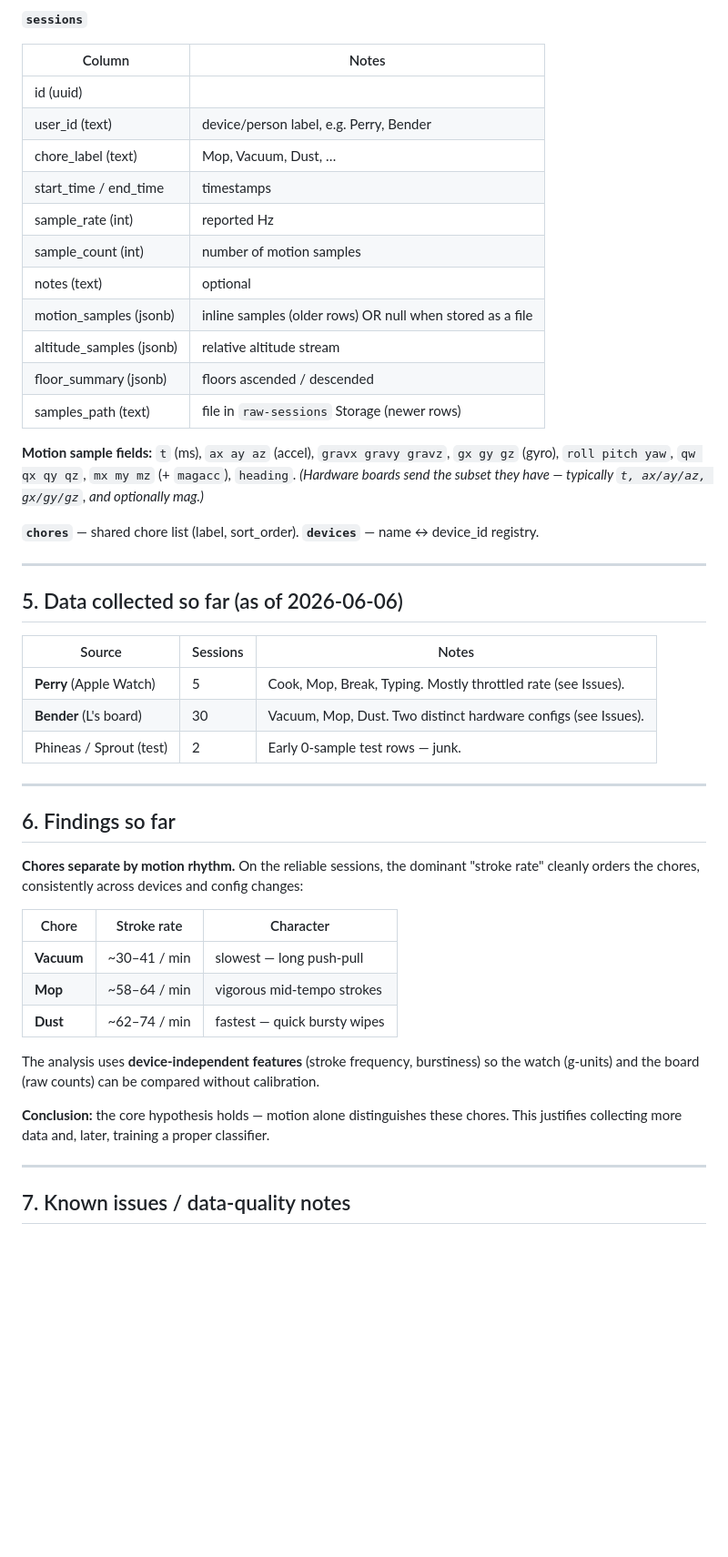
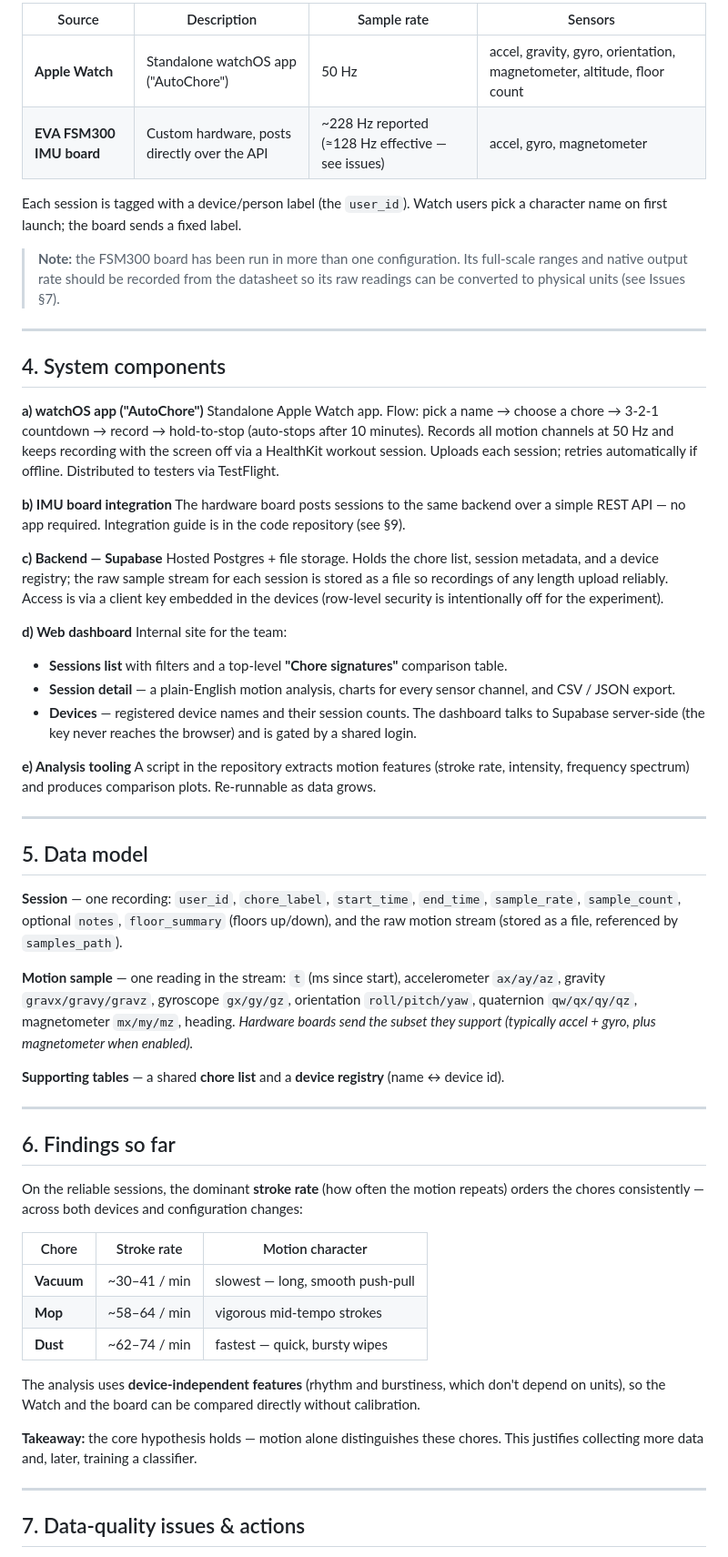
Before and after one commit to sudipc07/autochore, a Markdown page: docs/PROJECT_OVERVIEW.md, the part around one of its changes. Shown at 91% size. Drawn GitHub-style; blank space fills up the shorter version.

```diff
--- a/docs/PROJECT_OVERVIEW.md
+++ b/docs/PROJECT_OVERVIEW.md
@@ -73,51 +45,65 @@ Hardware IMU board (REST)  ─┘   (DB + Storage)   (autochore.bubbles.work)
 
-**`sessions`**
+| Source | Description | Sample rate | Sensors |
+|--------|-------------|-------------|---------|
+| **Apple Watch** | Standalone watchOS app ("AutoChore") | 50 Hz | accel, gravity, gyro, orientation, magnetometer, altitude, floor count |
+| **EVA FSM300 IMU board** | Custom hardware, posts directly over the API | ~228 Hz reported (≈128 Hz effective — see issues) | accel, gyro, magnetometer |
 
-| Column | Notes |
-|---|---|
-| id (uuid) | |
-| user_id (text) | device/person label, e.g. Perry, Bender |
-| chore_label (text) | Mop, Vacuum, Dust, … |
-| start_time / end_time | timestamps |
-| sample_rate (int) | reported Hz |
-| sample_count (int) | number of motion samples |
-| notes (text) | optional |
-| motion_samples (jsonb) | inline samples (older rows) OR null when stored as a file |
-| altitude_samples (jsonb) | relative altitude stream |
-| floor_summary (jsonb) | floors ascended / descended |
-| samples_path (text) | file in `raw-sessions` Storage (newer rows) |
+Each session is tagged with a device/person label (the `user_id`). Watch users pick a character name on first launch; the board sends a fixed label.
 
-**Motion sample fields:** `t` (ms), `ax ay az` (accel), `gravx gravy gravz`, `gx gy gz` (gyro), `roll pitch yaw`, `qw qx qy qz`, `mx my mz` (+ `magacc`), `heading`. *(Hardware boards send the subset they have — typically `t, ax/ay/az, gx/gy/gz`, and optionally mag.)*
-
-**`chores`** — shared chore list (label, sort_order). **`devices`** — name ↔ device_id registry.
+> **Note:** the FSM300 board has been run in more than one configuration. Its full-scale ranges and native output rate should be recorded from the datasheet so its raw readings can be converted to physical units (see Issues §7).
 
 ---
 
-## 5. Data collected so far (as of 2026-06-06)
+## 4. System components
 
-| Source | Sessions | Notes |
-|---|---|---|
-| **Perry** (Apple Watch) | 5 | Cook, Mop, Break, Typing. Mostly throttled rate (see Issues). |
-| **Bender** (L's board) | 30 | Vacuum, Mop, Dust. Two distinct hardware configs (see Issues). |
-| Phineas / Sprout (test) | 2 | Early 0-sample test rows — junk. |
+**a) watchOS app ("AutoChore")**
+Standalone Apple Watch app. Flow: pick a name → choose a chore → 3-2-1 countdown → record → hold-to-stop (auto-stops after 10 minutes). Records all motion channels at 50 Hz and keeps recording with the screen off via a HealthKit workout session. Uploads each session; retries automatically if offline. Distributed to testers via TestFlight.
+
+**b) IMU board integration**
+The hardware board posts sessions to the same backend over a simple REST API — no app required. Integration guide is in the code repository (see §9).
+
+**c) Backend — Supabase**
+Hosted Postgres + file storage. Holds the chore list, session metadata, and a device registry; the raw sample stream for each session is stored as a file so recordings of any length upload reliably. Access is via a client key embedded in the devices (row-level security is intentionally off for the experiment).
+
+**d) Web dashboard**
+Internal site for the team:
+- **Sessions list** with filters and a top-level **"Chore signatures"** comparison table.
+- **Session detail** — a plain-English motion analysis, charts for every sensor channel, and CSV / JSON export.
+- **Devices** — registered device names and their session counts.
+The dashboard talks to Supabase server-side (the key never reaches the browser) and is gated by a shared login.
+
+**e) Analysis tooling**
+A script in the repository extracts motion features (stroke rate, intensity, frequency spectrum) and produces comparison plots. Re-runnable as data grows.
+
+---
+
+## 5. Data model
+
+**Session** — one recording:
+`user_id`, `chore_label`, `start_time`, `end_time`, `sample_rate`, `sample_count`, optional `notes`, `floor_summary` (floors up/down), and the raw motion stream (stored as a file, referenced by `samples_path`).
+
+**Motion sample** — one reading in the stream:
+`t` (ms since start), accelerometer `ax/ay/az`, gravity `gravx/gravy/gravz`, gyroscope `gx/gy/gz`, orientation `roll/pitch/yaw`, quaternion `qw/qx/qy/qz`, magnetometer `mx/my/mz`, heading. *Hardware boards send the subset they support (typically accel + gyro, plus magnetometer when enabled).*
+
+**Supporting tables** — a shared **chore list** and a **device registry** (name ↔ device id).
 
 ---
 
 ## 6. Findings so far
 
-**Chores separate by motion rhythm.** On the reliable sessions, the dominant "stroke rate" cleanly orders the chores, consistently across devices and config changes:
+On the reliable sessions, the dominant **stroke rate** (how often the motion repeats) orders the chores consistently — across both devices and configuration changes:
 
-| Chore | Stroke rate | Character |
-|---|---|---|
-| **Vacuum** | ~30–41 / min | slowest — long push-pull |
+| Chore | Stroke rate | Motion character |
+|-------|-------------|------------------|
+| **Vacuum** | ~30–41 / min | slowest — long, smooth push-pull |
 | **Mop** | ~58–64 / min | vigorous mid-tempo strokes |
-| **Dust** | ~62–74 / min | fastest — quick bursty wipes |
+| **Dust** | ~62–74 / min | fastest — quick, bursty wipes |
 
-The analysis uses **device-independent features** (stroke frequency, burstiness) so the watch (g-units) and the board (raw counts) can be compared without calibration.
+The analysis uses **device-independent features** (rhythm and burstiness, which don't depend on units), so the Watch and the board can be compared directly without calibration.
 
-**Conclusion:** the core hypothesis holds — motion alone distinguishes these chores. This justifies collecting more data and, later, training a proper classifier.
+**Takeaway:** the core hypothesis holds — motion alone distinguishes these chores. This justifies collecting more data and, later, training a classifier.
 
 ---
 
-## 7. Known issues / data-quality notes
+## 7. Data-quality issues & actions
 
```
Also changed, not shown: other parts of docs/PROJECT_OVERVIEW.md (+47 -73 lines).
